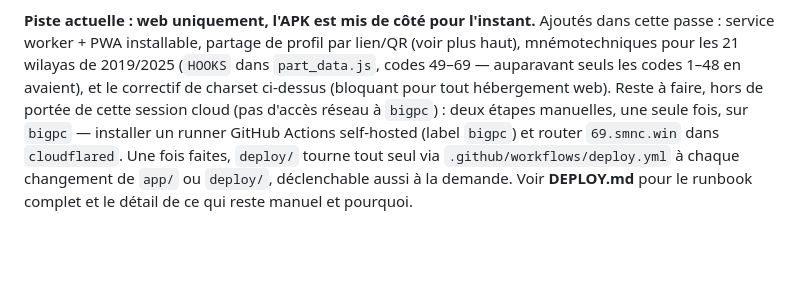
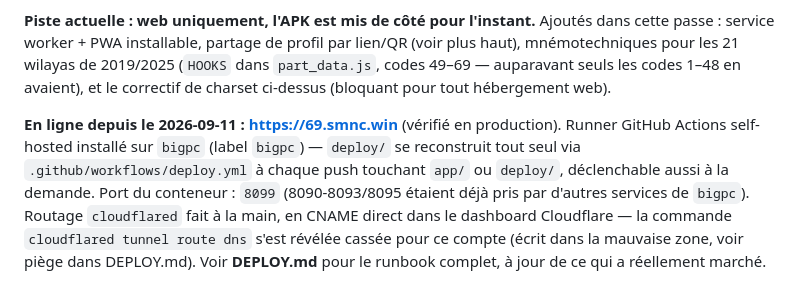
Before and after one commit to mednordz/WilayaDZ, a Markdown page: PROJECT_NOTES.md, the part around the change. GitHub-like rendering; blank space fills up the shorter version.

```diff
--- a/PROJECT_NOTES.md
+++ b/PROJECT_NOTES.md
@@ -240,10 +240,15 @@ Ajoutés dans cette passe : service worker + PWA installable, partage de
 profil par lien/QR (voir plus haut), mnémotechniques pour les 21 wilayas de
 2019/2025 (`HOOKS` dans `part_data.js`, codes 49–69 — auparavant seuls les
 codes 1–48 en avaient), et le correctif de charset ci-dessus (bloquant pour
-tout hébergement web). Reste à faire, hors de portée de cette session cloud
-(pas d'accès réseau à `bigpc`) : deux étapes manuelles, une seule fois, sur
-`bigpc` — installer un runner GitHub Actions self-hosted (label `bigpc`) et
-router `69.smnc.win` dans `cloudflared`. Une fois faites, `deploy/` tourne
-tout seul via `.github/workflows/deploy.yml` à chaque changement de `app/`
-ou `deploy/`, déclenchable aussi à la demande. Voir **DEPLOY.md** pour le
-runbook complet et le détail de ce qui reste manuel et pourquoi.
+tout hébergement web).
+
+**En ligne depuis le 2026-09-11 : https://69.smnc.win** (vérifié en
+production). Runner GitHub Actions self-hosted installé sur `bigpc` (label
+`bigpc`) — `deploy/` se reconstruit tout seul via
+`.github/workflows/deploy.yml` à chaque push touchant `app/` ou `deploy/`,
+déclenchable aussi à la demande. Port du conteneur : `8099` (8090-8093/8095
+étaient déjà pris par d'autres services de `bigpc`). Routage `cloudflared`
+fait à la main, en CNAME direct dans le dashboard Cloudflare — la commande
+`cloudflared tunnel route dns` s'est révélée cassée pour ce compte (écrit
+dans la mauvaise zone, voir piège dans DEPLOY.md). Voir **DEPLOY.md** pour
+le runbook complet, à jour de ce qui a réellement marché.
```
Also changed, not shown: DEPLOY.md (+26 -10 lines).
